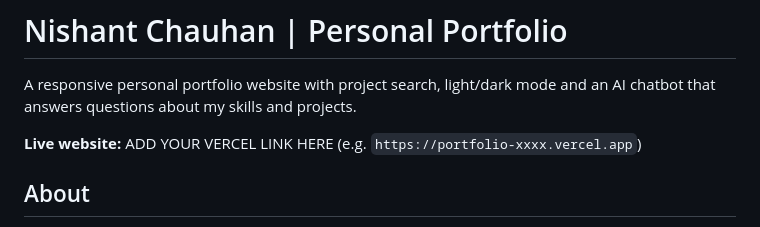
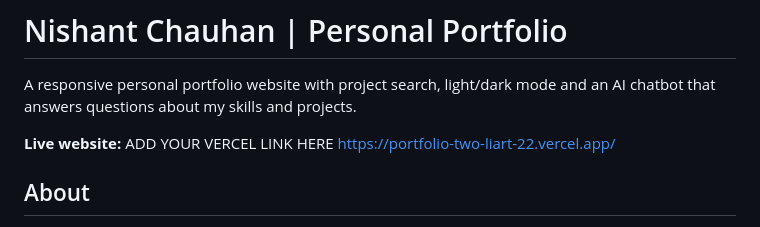
Before and after one commit to nishantchauhan297-a11y/Portfolio-, a Markdown page: README.md, the part around the change. GitHub-like rendering.

```diff
--- a/README.md
+++ b/README.md
@@ -2,7 +2,7 @@
 
 A responsive personal portfolio website with project search, light/dark mode and an AI chatbot that answers questions about my skills and projects.
 
-**Live website:** ADD YOUR VERCEL LINK HERE (e.g. `https://portfolio-xxxx.vercel.app`)
+**Live website:** ADD YOUR VERCEL LINK HERE https://portfolio-two-liart-22.vercel.app/
 
 ## About
 
```
